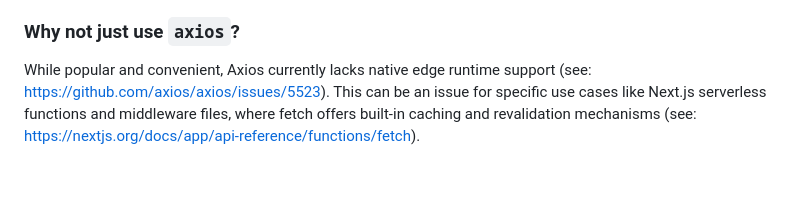
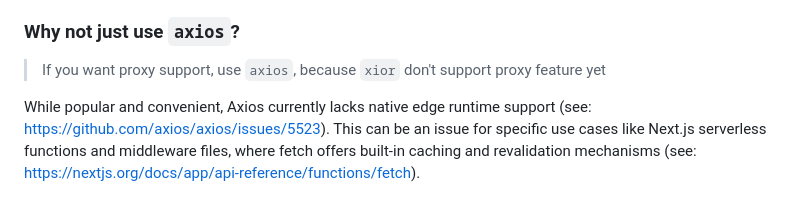
Before and after one commit to suhaotian/xior, a Markdown page: README.md, the part around the change. Rendered like a GitHub page; blank space fills up the shorter version.

Commit message:
Chore: update README

```diff
--- a/README.md
+++ b/README.md
@@ -71,6 +71,8 @@ A lite request lib based on **fetch** with plugins support.
 - **Convenient API and Plugin Support:** xior provides a familiar API similar to Axios, while also offering plugin support for customization and extending functionalities.
 
 ### Why not just use `axios`?
+
+> If you want proxy support, use `axios`, because `xior` don't support proxy feature yet
 
 While popular and convenient, Axios currently lacks native edge runtime support (see: [https://github.com/axios/axios/issues/5523](https://github.com/axios/axios/issues/5523)). This can be an issue for specific use cases like Next.js serverless functions and middleware files, where fetch offers built-in caching and revalidation mechanisms (see: [https://nextjs.org/docs/app/api-reference/functions/fetch](https://nextjs.org/docs/app/api-reference/functions/fetch)).
 
```
